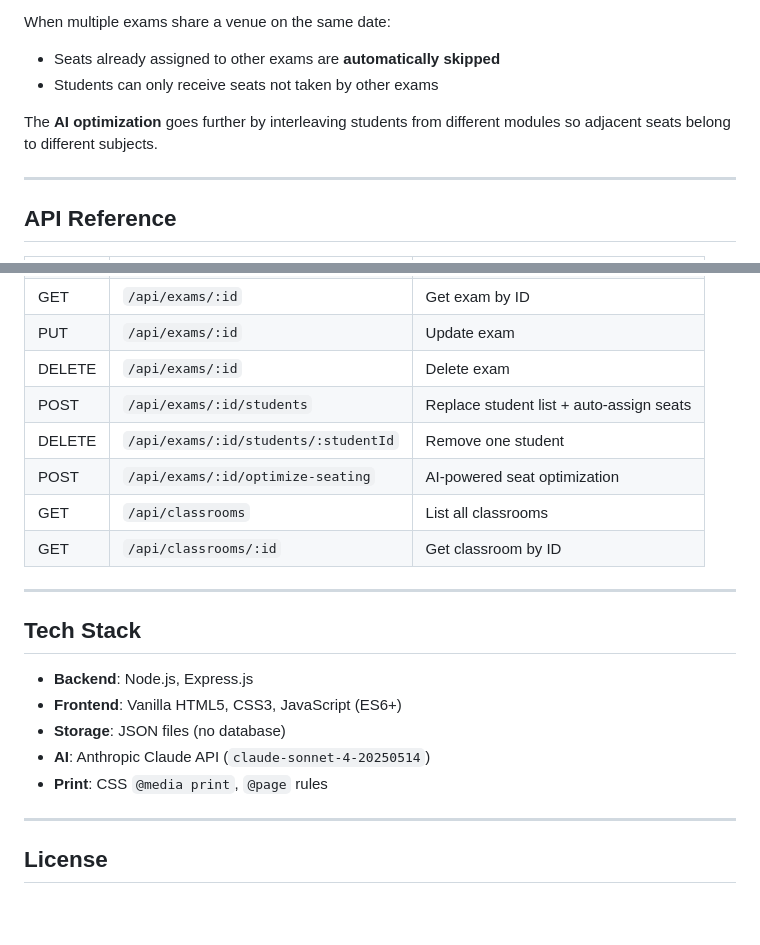
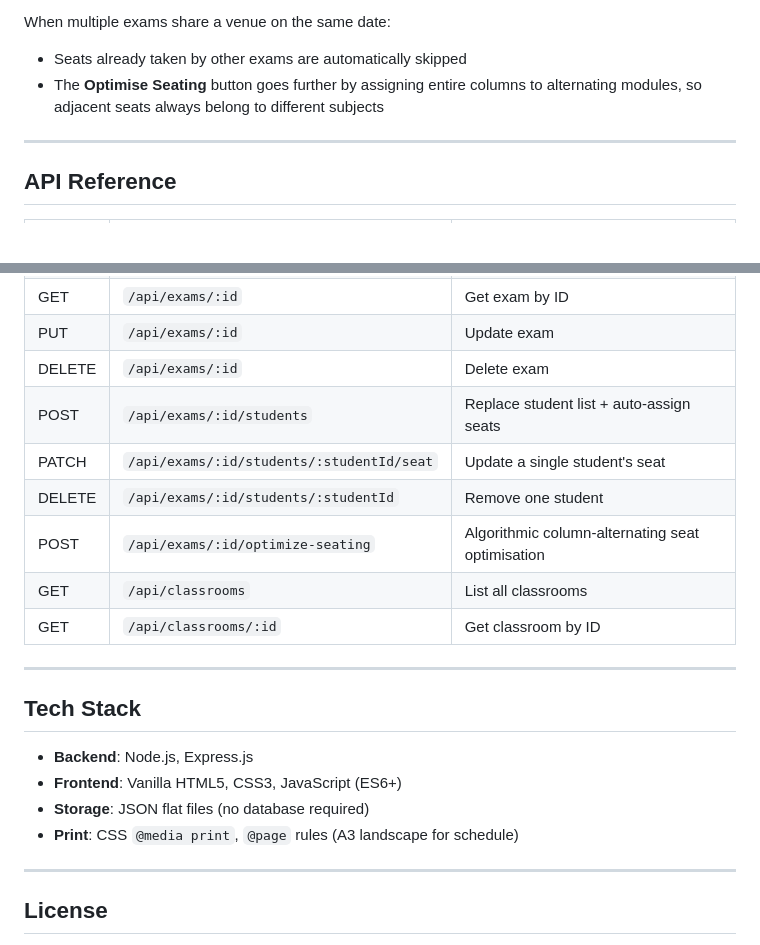
Before and after one commit to EAUS310/Exam_Planner, a Markdown page: README.md, 2 parts joined by grey strips. Rendered like a GitHub page; blank space fills up the shorter version.

```diff
--- a/README.md
+++ b/README.md
@@ -155,8 +179,6 @@ Seats are generated in **column-major order**: A1, A2, … A[max], B1, B2, …
 When multiple exams share a venue on the same date:
-- Seats already assigned to other exams are **automatically skipped**
-- Students can only receive seats not taken by other exams
-
-The **AI optimization** goes further by interleaving students from different modules so adjacent seats belong to different subjects.
+- Seats already taken by other exams are automatically skipped
+- The **Optimise Seating** button goes further by assigning entire columns to alternating modules, so adjacent seats always belong to different subjects
 
 ---
 
@@ -170,8 +192,9 @@ The **AI optimization** goes further by interleaving students from different mod
 | PUT | `/api/exams/:id` | Update exam |
 | DELETE | `/api/exams/:id` | Delete exam |
 | POST | `/api/exams/:id/students` | Replace student list + auto-assign seats |
+| PATCH | `/api/exams/:id/students/:studentId/seat` | Update a single student's seat |
 | DELETE | `/api/exams/:id/students/:studentId` | Remove one student |
-| POST | `/api/exams/:id/optimize-seating` | AI-powered seat optimization |
+| POST | `/api/exams/:id/optimize-seating` | Algorithmic column-alternating seat optimisation |
 | GET | `/api/classrooms` | List all classrooms |
 | GET | `/api/classrooms/:id` | Get classroom by ID |
 
@@ -181,9 +204,8 @@ The **AI optimization** goes further by interleaving students from different mod
 
 - **Backend**: Node.js, Express.js
 - **Frontend**: Vanilla HTML5, CSS3, JavaScript (ES6+)
-- **Storage**: JSON files (no database)
-- **AI**: Anthropic Claude API (`claude-sonnet-4-20250514`)
-- **Print**: CSS `@media print`, `@page` rules
+- **Storage**: JSON flat files (no database required)
+- **Print**: CSS `@media print`, `@page` rules (A3 landscape for schedule)
 
 ---
 
```
Also changed, not shown: other parts of README.md (+58 -34 lines).
